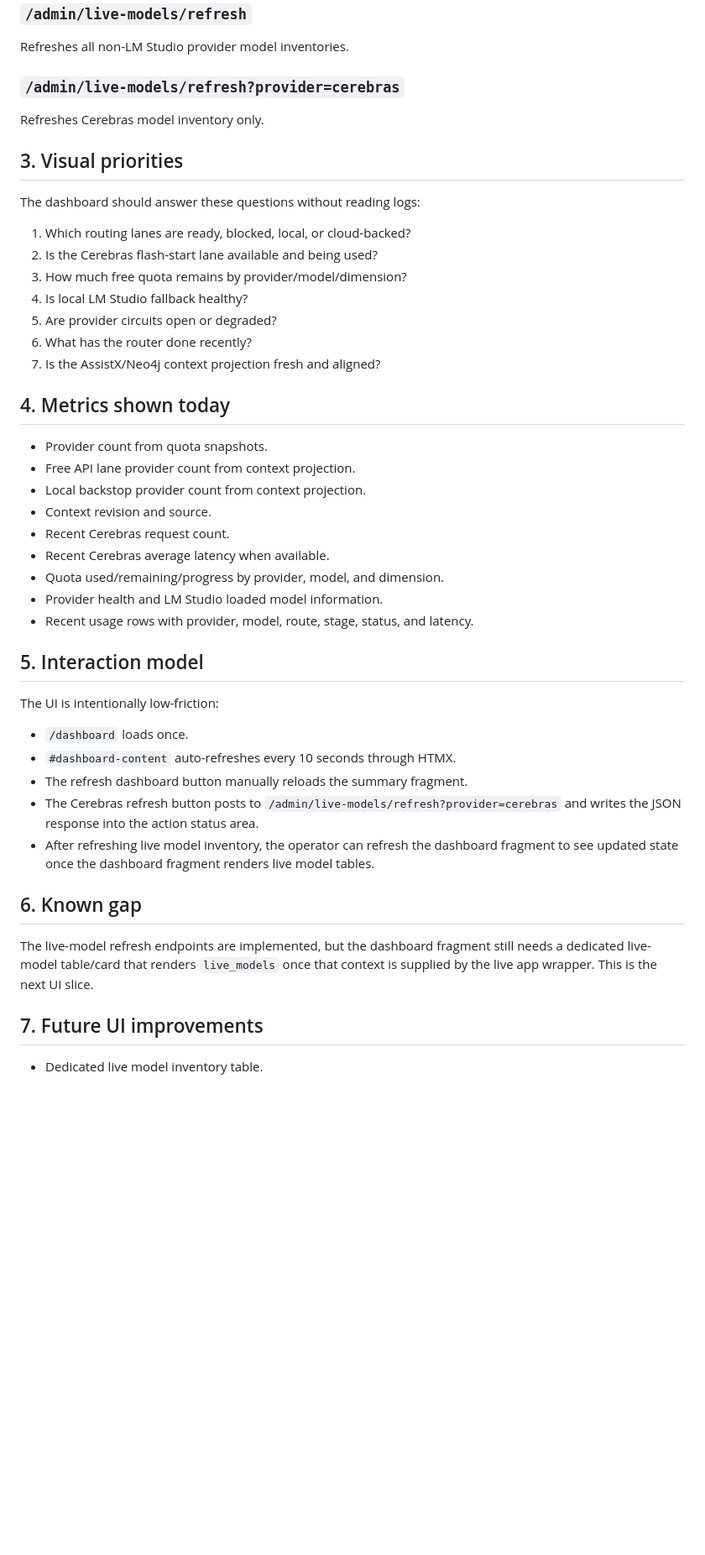
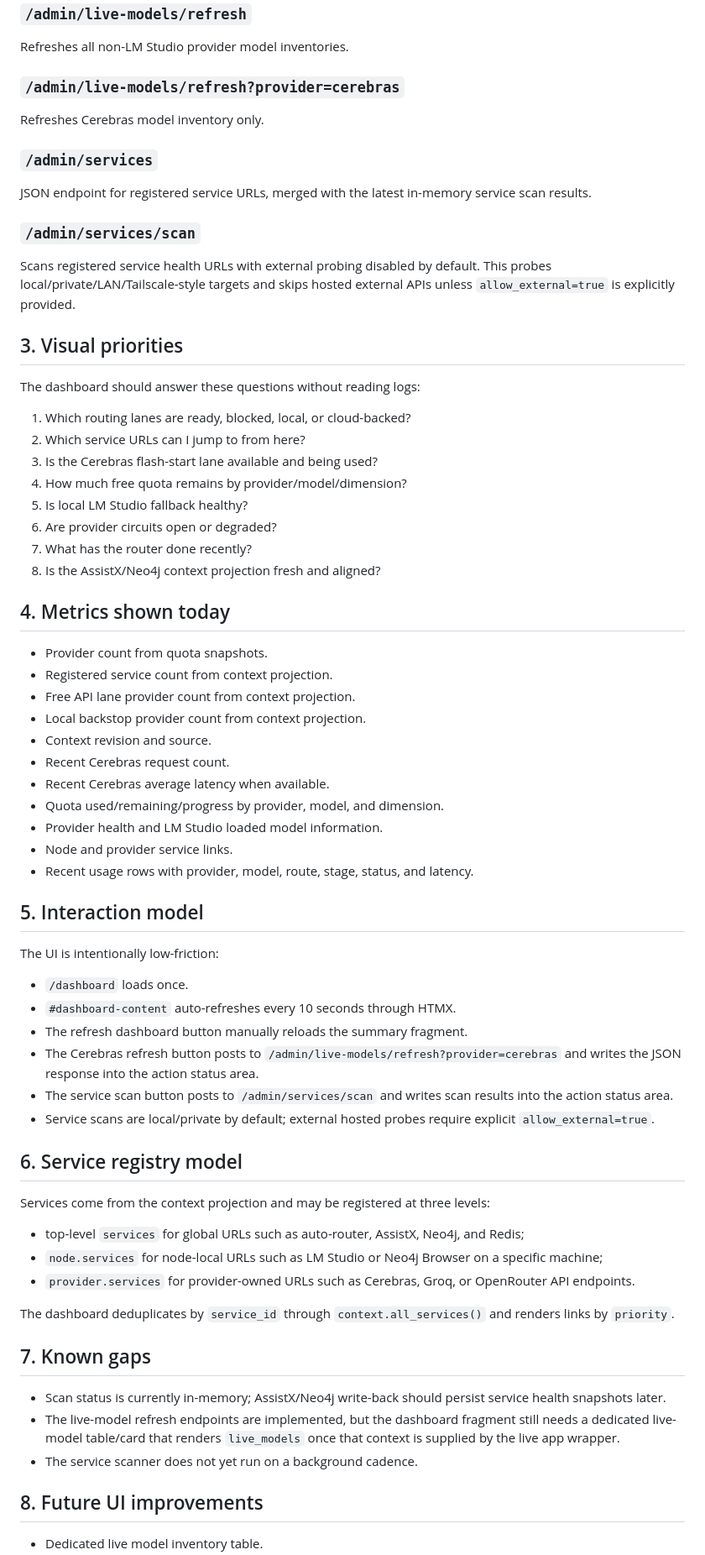
Before and after one commit to scottjoyner/auto-router, a Markdown page: docs/DASHBOARD.md, the part around one of its changes. Shown at 84% size. Drawn GitHub-style; blank space fills up the shorter version.

Commit message:
Document service scan dashboard controls

```diff
--- a/docs/DASHBOARD.md
+++ b/docs/DASHBOARD.md
@@ -39,21 +39,31 @@ Refreshes all non-LM Studio provider model inventories.
 
 Refreshes Cerebras model inventory only.
 
+### `/admin/services`
+
+JSON endpoint for registered service URLs, merged with the latest in-memory service scan results.
+
+### `/admin/services/scan`
+
+Scans registered service health URLs with external probing disabled by default. This probes local/private/LAN/Tailscale-style targets and skips hosted external APIs unless `allow_external=true` is explicitly provided.
+
 ## 3. Visual priorities
 
 The dashboard should answer these questions without reading logs:
 
 1. Which routing lanes are ready, blocked, local, or cloud-backed?
-2. Is the Cerebras flash-start lane available and being used?
-3. How much free quota remains by provider/model/dimension?
-4. Is local LM Studio fallback healthy?
-5. Are provider circuits open or degraded?
-6. What has the router done recently?
-7. Is the AssistX/Neo4j context projection fresh and aligned?
+2. Which service URLs can I jump to from here?
+3. Is the Cerebras flash-start lane available and being used?
+4. How much free quota remains by provider/model/dimension?
+5. Is local LM Studio fallback healthy?
+6. Are provider circuits open or degraded?
+7. What has the router done recently?
+8. Is the AssistX/Neo4j context projection fresh and aligned?
 
 ## 4. Metrics shown today
 
 - Provider count from quota snapshots.
+- Registered service count from context projection.
 - Free API lane provider count from context projection.
 - Local backstop provider count from context projection.
 - Context revision and source.
@@ -61,6 +71,7 @@ The dashboard should answer these questions without reading logs:
 - Recent Cerebras average latency when available.
 - Quota used/remaining/progress by provider, model, and dimension.
 - Provider health and LM Studio loaded model information.
+- Node and provider service links.
 - Recent usage rows with provider, model, route, stage, status, and latency.
 
 ## 5. Interaction model
@@ -71,12 +82,25 @@ The UI is intentionally low-friction:
 - `#dashboard-content` auto-refreshes every 10 seconds through HTMX.
 - The refresh dashboard button manually reloads the summary fragment.
 - The Cerebras refresh button posts to `/admin/live-models/refresh?provider=cerebras` and writes the JSON response into the action status area.
-- After refreshing live model inventory, the operator can refresh the dashboard fragment to see updated state once the dashboard fragment renders live model tables.
+- The service scan button posts to `/admin/services/scan` and writes scan results into the action status area.
+- Service scans are local/private by default; external hosted probes require explicit `allow_external=true`.
 
-## 6. Known gap
+## 6. Service registry model
 
-The live-model refresh endpoints are implemented, but the dashboard fragment still needs a dedicated live-model table/card that renders `live_models` once that context is supplied by the live app wrapper. This is the next UI slice.
+Services come from the context projection and may be registered at three levels:
 
-## 7. Future UI improvements
+- top-level `services` for global URLs such as auto-router, AssistX, Neo4j, and Redis;
+- `node.services` for node-local URLs such as LM Studio or Neo4j Browser on a specific machine;
+- `provider.services` for provider-owned URLs such as Cerebras, Groq, or OpenRouter API endpoints.
+
+The dashboard deduplicates by `service_id` through `context.all_services()` and renders links by `priority`.
+
+## 7. Known gaps
+
+- Scan status is currently in-memory; AssistX/Neo4j write-back should persist service health snapshots later.
+- The live-model refresh endpoints are implemented, but the dashboard fragment still needs a dedicated live-model table/card that renders `live_models` once that context is supplied by the live app wrapper.
+- The service scanner does not yet run on a background cadence.
+
+## 8. Future UI improvements
 
 - Dedicated live model inventory table.
```
Also changed, not shown: other parts of docs/DASHBOARD.md (+10 -9 lines).
